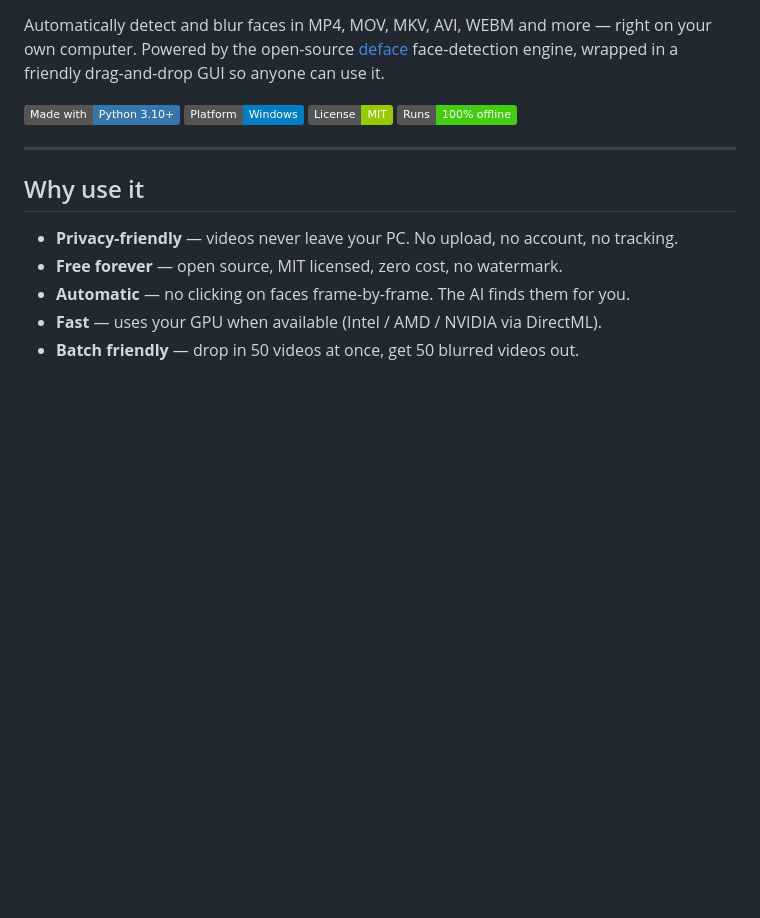
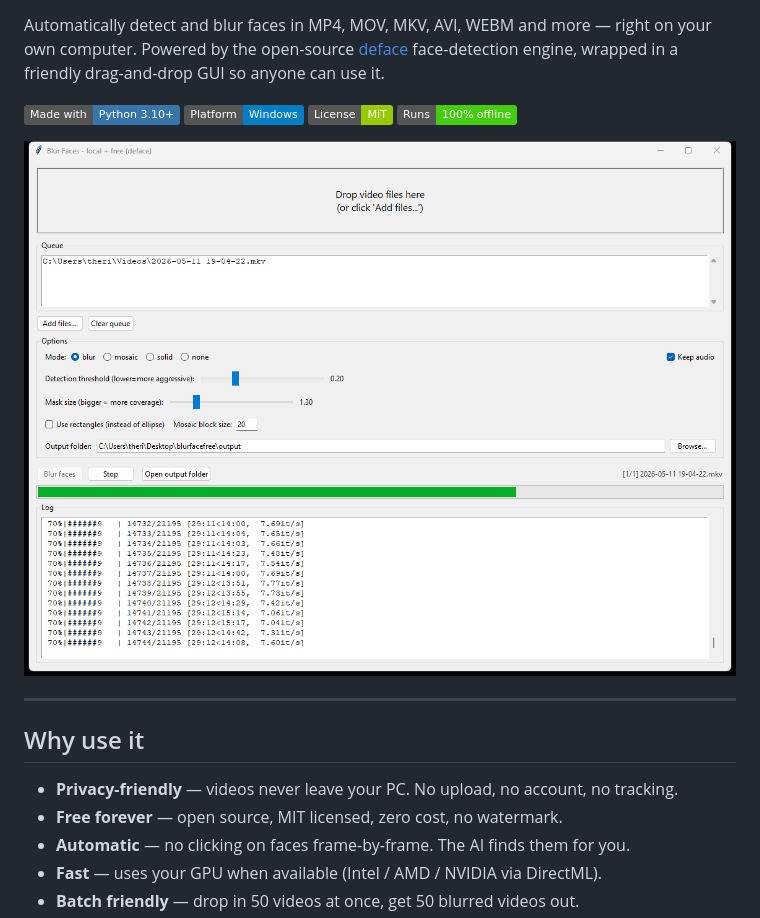
Before and after one commit to Teylersf/blurfacefree, a Markdown page: README.md, the part around the change. Rendered like a GitHub page; pictures changed too: docs/screenshot.png (added); badges without logos; blank space fills up the shorter version.

Commit message:
Add screenshot to README

```diff
--- a/README.md
+++ b/README.md
@@ -8,6 +8,8 @@ Automatically detect and blur faces in MP4, MOV, MKV, AVI, WEBM and more — rig
 ![Platform: Windows](https://img.shields.io/badge/Platform-Windows-blue)
 ![License: MIT](https://img.shields.io/badge/License-MIT-green)
 ![Offline](https://img.shields.io/badge/Runs-100%25%20offline-brightgreen)
+
+![Blur Faces Free GUI — drag-and-drop face blur for videos on Windows](docs/screenshot.png)
 
 ---
 
```
Also changed, not shown: 1 other file.
